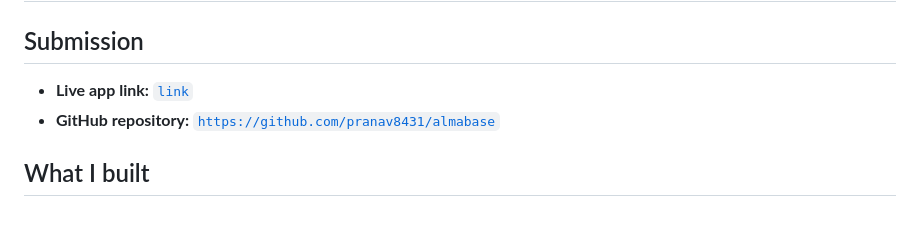
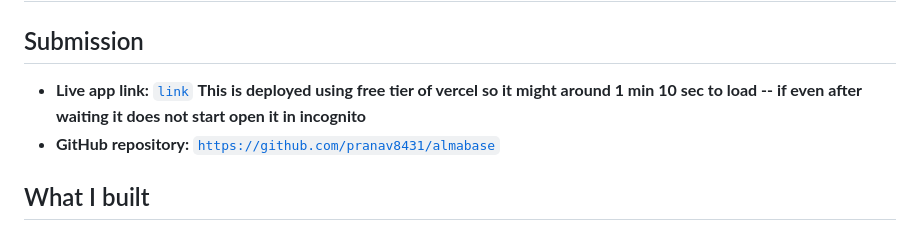
Before and after one commit to pranav8431/almabase, a Markdown page: README.md, the part around the change. Drawn GitHub-style.

Commit message:
Update README with loading time information
Added a note about potential loading time for the live app.

```diff
--- a/README.md
+++ b/README.md
@@ -1,7 +1,7 @@
 # Structured Questionnaire Answering Tool
 
 ## Submission
-- **Live app link:** [`link`](https://almabase-27zc.onrender.com/)
+- **Live app link:** [`link`](https://almabase-27zc.onrender.com/) **This is deployed using free tier of vercel so it might around 1 min 10 sec to load -- if even after waiting it does not start open it in incognito**
 - **GitHub repository:** [`https://github.com/pranav8431/almabase`](https://github.com/pranav8431/almabase)
 
 ## What I built
```
